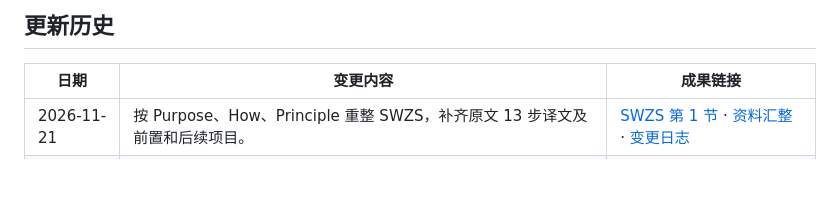
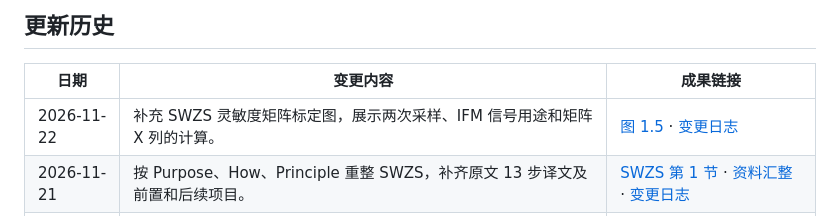
Before and after one commit to OpticsPan/ME2, a Markdown page: README.md, the part around the change. Rendered like a GitHub page; blank space fills up the shorter version.

Commit message:
补充 SWZS 灵敏度矩阵标定图

```diff
--- a/README.md
+++ b/README.md
@@ -6,6 +6,7 @@
 
 | 日期 | 变更内容 | 成果链接 |
 | --- | --- | --- |
+| 2026-11-22 | 补充 SWZS 灵敏度矩阵标定图，展示两次采样、IFM 信号用途和矩阵 X 列的计算。 | [图 1.5](outputs/reports/MEtrology.md#swzs-gain-calibration-figure) · [变更日志](changes/2026-11-22-swzs-gain-calibration-figure_v1.md) |
 | 2026-11-21 | 按 Purpose、How、Principle 重整 SWZS，补齐原文 13 步译文及前置和后续项目。 | [SWZS 第 1 节](outputs/reports/MEtrology.md#swzs) · [资料汇整](outputs/reports/SWZS%E8%B5%84%E6%96%99%E6%B1%87%E6%95%B4_v1.md) · [变更日志](changes/2026-11-21-swzs-purpose-how-principle_v1.md) |
 | 2026-11-21 | 为指定条目或关键词增加 Level 1–3 通读、独立 Markdown 汇整与回读规则。 | [协作规则](AGENTS.md#keyword-reference-study) · [变更日志](changes/2026-11-21-keyword-reference-study_v1.md) |
 | 2026-11-21 | 将 MEtrology.md 校准项目范式更新为 Purpose、How、Principle。 | [报告范式](outputs/reports/MEtrology.md#report-format) · [变更日志](changes/2026-11-21-metrology-purpose-how-principle_v1.md) |
```
Also changed, not shown: changes/2026-11-22-swzs-gain-calibration-figure_v1.md (added, +4 -0 lines), outputs/README.md (+1 -1 lines), outputs/reports/MEtrology.md (+7 -1 lines), outputs/images/SWZS灵敏度矩阵标定_v1.png (added).
